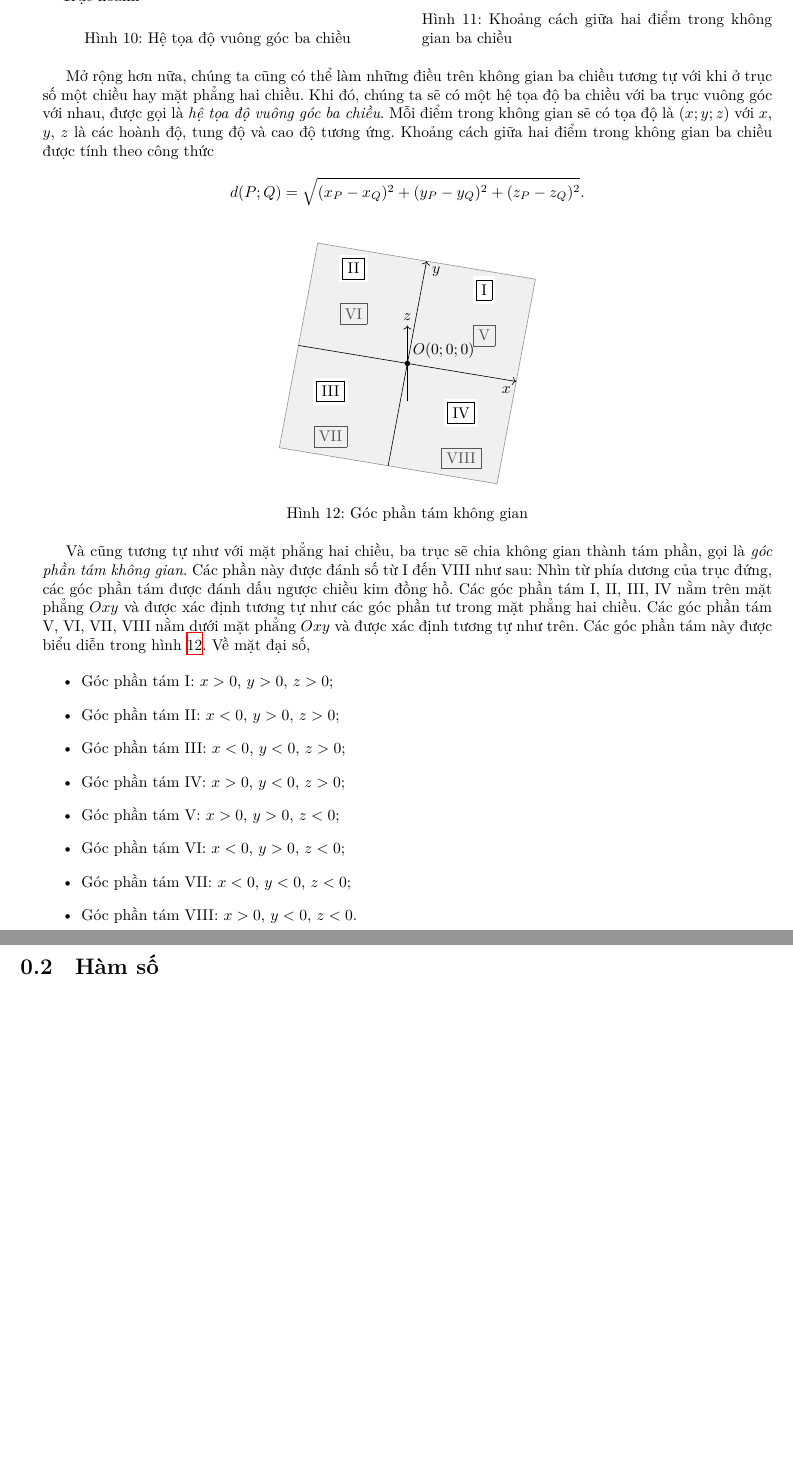
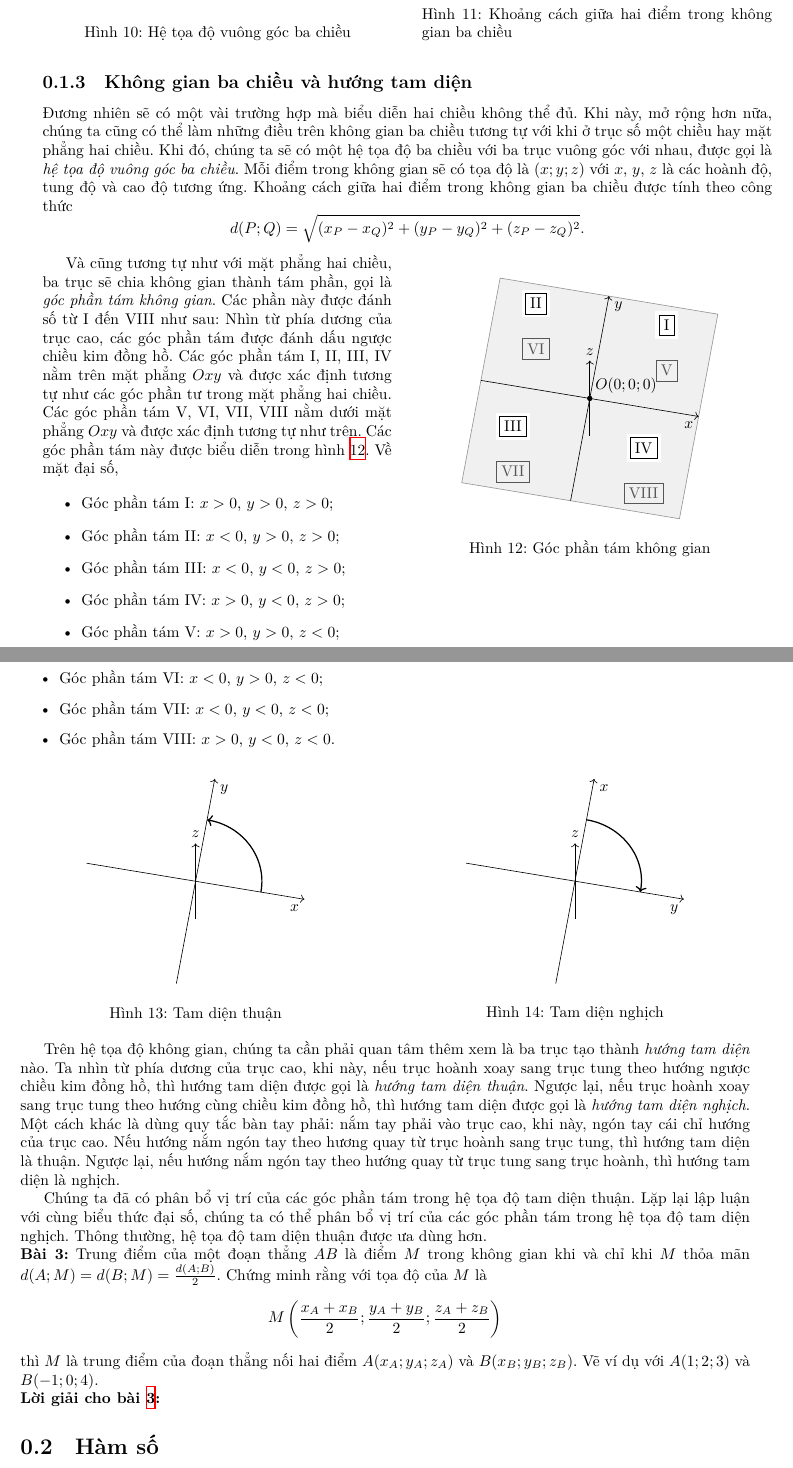
Before and after one commit to Piseratopo/-n-t-p-V-t-L-, a LaTeX book (main.tex): two parts of pages 7 and 8 of 24 before the commit and two parts of pages 7 and 8 of 25 after it, joined at a grey line, cut so that both start at the same text, the shorter picture padded with empty space. Compiled offline with XeLaTeX; a missing font is replaced by an installed copy or a similar font.

Commit message:
Thêm bài 3

```diff
--- a/main.tex
+++ b/main.tex
@@ -3,7 +3,7 @@
 \usepackage[T5]{fontenc}
 \usepackage[vietnamese]{babel}
 \usepackage[a4paper]{geometry}
-\usepackage{amsmath, amssymb, blindtext, calc, hyperref, icomma, multicol, steinmetz, tikz, tikz-3dplot, wrapfig, xcolor, xparse, xeCJK}
+\usepackage{amsmath, amssymb, blindtext, calc, float, hyperref, icomma, multicol, steinmetz, tikz, tikz-3dplot, wrapfig, xcolor, xparse, xeCJK}
 \usetikzlibrary{arrows.meta, calc, shadings}
 \geometry{bindingoffset=0.5cm, inner=2cm, outer=2cm, top=2cm, bottom=2cm}
 \setCJKmainfont[AutoFakeSlant=0.15,AutoFakeBold=2.0]{Nom Na Tong}
@@ -352,6 +363,8 @@ Khoảng cách giữa những cặp điểm được yêu cầu là:
    \item $d(P;Q) = \sqrt{\left(12t-20t\right)^2+\left(-3t-12t\right)^2} = 13|t|$.
 \end{itemize}
 
+\subsection{Không gian ba chiều và hướng tam diện}
+
 \begin{figure}[h]
    \centering
    \begin{minipage}[b]{0.48\textwidth}
@@ -403,9 +416,9 @@ Khoảng cách giữa những cặp điểm được yêu cầu là:
    \end{minipage}
 \end{figure}
 
-Mở rộng hơn nữa, chúng ta cũng có thể làm những điều trên không gian ba chiều tương tự với khi ở trục số một chiều hay mặt phẳng hai chiều. Khi đó, chúng ta sẽ có một hệ tọa độ ba chiều với ba trục vuông góc với nhau, được gọi là \emph{hệ tọa độ vuông góc ba chiều}. Mỗi điểm trong không gian sẽ có tọa độ là $(x;y;z)$ với $x$, $y$, $z$ là các hoành độ, tung độ và cao độ tương ứng. Khoảng cách giữa hai điểm trong không gian ba chiều được tính theo công thức $$d(P;Q)=\sqrt{(x_P-x_Q)^2+(y_P-y_Q)^2+(z_P-z_Q)^2}.$$
+Đương nhiên sẽ có một vài trường hợp mà biểu diễn hai chiều không thể đủ. Khi này, mở rộng hơn nữa, chúng ta cũng có thể làm những điều trên không gian ba chiều tương tự với khi ở trục số một chiều hay mặt phẳng hai chiều. Khi đó, chúng ta sẽ có một hệ tọa độ ba chiều với ba trục vuông góc với nhau, được gọi là \emph{hệ tọa độ vuông góc ba chiều}. Mỗi điểm trong không gian sẽ có tọa độ là $(x;y;z)$ với $x$, $y$, $z$ là các hoành độ, tung độ và cao độ tương ứng. Khoảng cách giữa hai điểm trong không gian ba chiều được tính theo công thức $$d(P;Q)=\sqrt{(x_P-x_Q)^2+(y_P-y_Q)^2+(z_P-z_Q)^2}.$$
 
-\begin{figure}[h]
+\begin{wrapfigure}{r}{0.5\textwidth}
    \centering
    \tdplotsetmaincoords{20}{10}
    \begin{tikzpicture}[tdplot_main_coords]
@@ -428,9 +441,9 @@ Mở rộng hơn nữa, chúng ta cũng có thể làm những điều trên kh
    \end{tikzpicture}
    \caption{Góc phần tám không gian}
    \label{fig:goc phan tam khong gian}
-\end{figure}
+\end{wrapfigure}
 
-Và cũng tương tự như với mặt phẳng hai chiều, ba trục sẽ chia không gian thành tám phần, gọi là \emph{góc phần tám không gian}. Các phần này được đánh số từ I đến VIII như sau: Nhìn từ phía dương của trục đứng, các góc phần tám được đánh dấu ngược chiều kim đồng hồ. Các góc phần tám I, II, III, IV nằm trên mặt phẳng $Oxy$ và được xác định tương tự như các góc phần tư trong mặt phẳng hai chiều. Các góc phần tám V, VI, VII, VIII nằm dưới mặt phẳng $Oxy$ và được xác định tương tự như trên. Các góc phần tám này được biểu diễn trong hình \ref{fig:goc phan tam khong gian}. Về mặt đại số,
+Và cũng tương tự như với mặt phẳng hai chiều, ba trục sẽ chia không gian thành tám phần, gọi là \emph{góc phần tám không gian}. Các phần này được đánh số từ I đến VIII như sau: Nhìn từ phía dương của trục cao, các góc phần tám được đánh dấu ngược chiều kim đồng hồ. Các góc phần tám I, II, III, IV nằm trên mặt phẳng $Oxy$ và được xác định tương tự như các góc phần tư trong mặt phẳng hai chiều. Các góc phần tám V, VI, VII, VIII nằm dưới mặt phẳng $Oxy$ và được xác định tương tự như trên. Các góc phần tám này được biểu diễn trong hình \ref{fig:goc phan tam khong gian}. Về mặt đại số,
 
 \begin{itemize}
    \item Góc phần tám I: $x>0$, $y>0$, $z>0$;
@@ -442,6 +455,45 @@ Và cũng tương tự như với mặt phẳng hai chiều, ba trục sẽ chia
    \item Góc phần tám VII: $x<0$, $y<0$, $z<0$;
    \item Góc phần tám VIII: $x>0$, $y<0$, $z<0$.
 \end{itemize}
+
+\begin{figure}[h]
+   \centering
+   \begin{minipage}[b]{0.48\textwidth}
+      \centering
+      \tdplotsetmaincoords{20}{10}
+      \begin{tikzpicture}[tdplot_main_coords]
+         \draw[->] (-2.5,0,0) -- (2.5,0,0) node[anchor=north east]{$x$};
+         \draw[->] (0,-2.5,0) -- (0,2.5,0) node[anchor=north west]{$y$};
+         \draw[->] (0,0,-2.5) -- (0,0,2.5) node[anchor=south]{$z$};
+
+         \draw[thick,->] (1.5,0,0) arc (0:90:1.5);
+      \end{tikzpicture}
+      \caption{Tam diện thuận}
+      \label{fig:tam dien thuan}
+   \end{minipage}
+   \hfill
+   \begin{minipage}[b]{0.48\textwidth}
+      \centering
+      \tdplotsetmaincoords{20}{10}
+      \begin{tikzpicture}[tdplot_main_coords]
+         \draw[->] (-2.5,0,0) -- (2.5,0,0) node[anchor=north east]{$y$};
+         \draw[->] (0,-2.5,0) -- (0,2.5,0) node[anchor=north west]{$x$};
+         \draw[->] (0,0,-2.5) -- (0,0,2.5) node[anchor=south]{$z$};
+
+         \draw[thick,->] (0,1.5,0) arc (90:0:1.5);
+      \end{tikzpicture}
+      \caption{Tam diện nghịch}
+      \label{fig:tam dien nghich}
+   \end{minipage}
+\end{figure}
+
+Trên hệ tọa độ không gian, chúng ta cần phải quan tâm thêm xem là ba trục tạo thành \emph{hướng tam diện} nào. Ta nhìn từ phía dương của trục cao, khi này, nếu trục hoành xoay sang trục tung theo hướng ngược chiều kim đồng hồ, thì hướng tam diện được gọi là \emph{hướng tam diện thuận}. Ngược lại, nếu trục hoành xoay sang trục tung theo hướng cùng chiều kim đồng hồ, thì hướng tam diện được gọi là \emph{hướng tam diện nghịch}. Một cách khác là dùng quy tắc bàn tay phải: nắm tay phải vào trục cao, khi này, ngón tay cái chỉ hướng của trục cao. Nếu hướng nắm ngón tay theo hương quay từ trục hoành sang trục tung, thì hướng tam diện là thuận. Ngược lại, nếu hướng nắm ngón tay theo hướng quay từ trục tung sang trục hoành, thì hướng tam diện là nghịch.
+
+Chúng ta đã có phân bổ vị trí của các góc phần tám trong hệ tọa độ tam diện thuận. Lặp lại lập luận với cùng biểu thức đại số, chúng ta có thể phân bổ vị trí của các góc phần tám trong hệ tọa độ tam diện nghịch. Thông thường, hệ tọa độ tam diện thuận được ưa dùng hơn.
+
+\exercise Trung điểm của một đoạn thẳng $AB$ là điểm $M$ trong không gian khi và chỉ khi $M$ thỏa mãn $d(A;M) = d(B;M) = \frac{d(A;B)}{2}$. Chứng minh rằng với tọa độ của $M$ là $$M\left(\frac{x_A+x_B}{2}; \frac{y_A+y_B}{2}; \frac{z_A+z_B}{2}\right)$$ thì $M$ là trung điểm của đoạn thẳng nối hai điểm $A(x_A; y_A; z_A)$ và $B(x_B; y_B; z_B)$. Vẽ ví dụ với $A(1;2;3)$ và $B(-1;0;4)$.
+
+\solution
 
 
 \section{Hàm số}
```
Also changed, not shown: main.pdf, main.tex (26 more changed lines), 7 other files.
